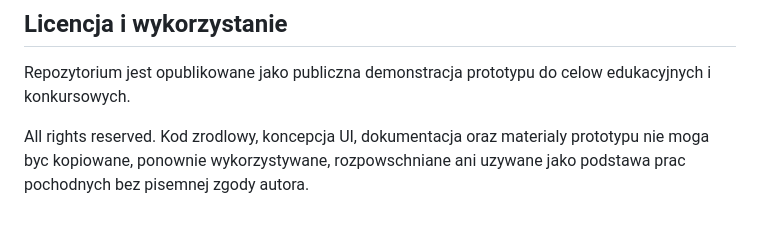
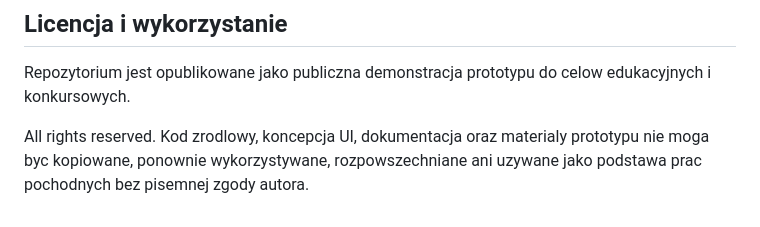
Before and after one commit to yug-infra/asystent-studenta-ai-demo, a Markdown page: README_PL.md, the part around the change. Rendered like a GitHub page.

Commit message:
Fix Polish README typo

```diff
--- a/README_PL.md
+++ b/README_PL.md
@@ -70,4 +70,4 @@ Dokumentacja techniczna bedzie rozwijana w plikach Markdown. Diagramy w README m
 
 Repozytorium jest opublikowane jako publiczna demonstracja prototypu do celow edukacyjnych i konkursowych.
 
-All rights reserved. Kod zrodlowy, koncepcja UI, dokumentacja oraz materialy prototypu nie moga byc kopiowane, ponownie wykorzystywane, rozpowschniane ani uzywane jako podstawa prac pochodnych bez pisemnej zgody autora.
+All rights reserved. Kod zrodlowy, koncepcja UI, dokumentacja oraz materialy prototypu nie moga byc kopiowane, ponownie wykorzystywane, rozpowszechniane ani uzywane jako podstawa prac pochodnych bez pisemnej zgody autora.
```
